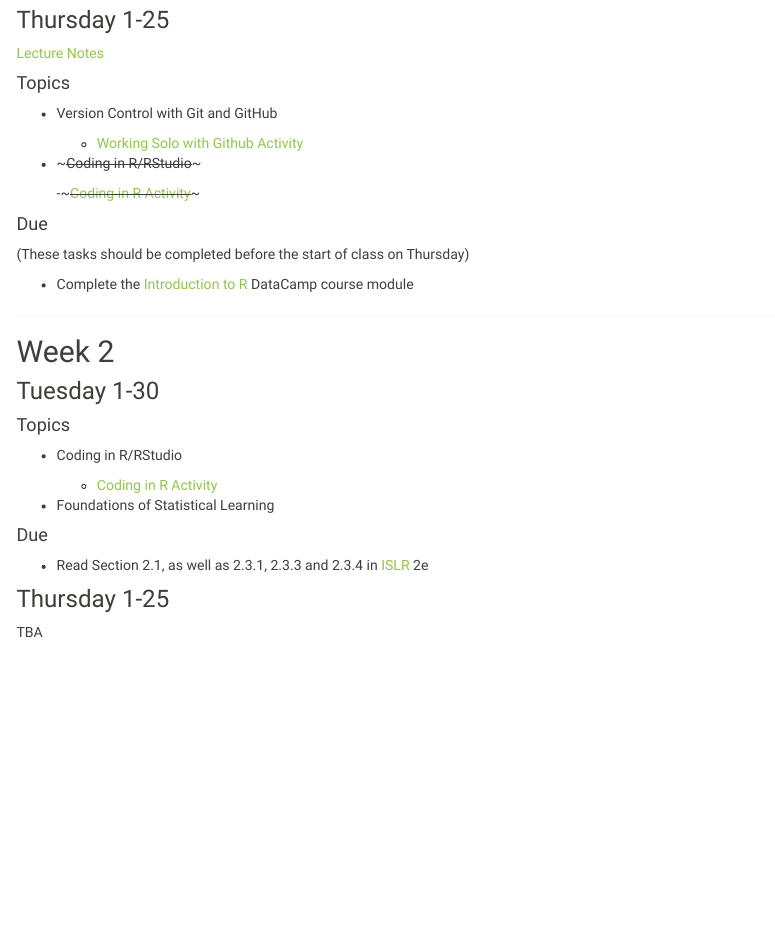
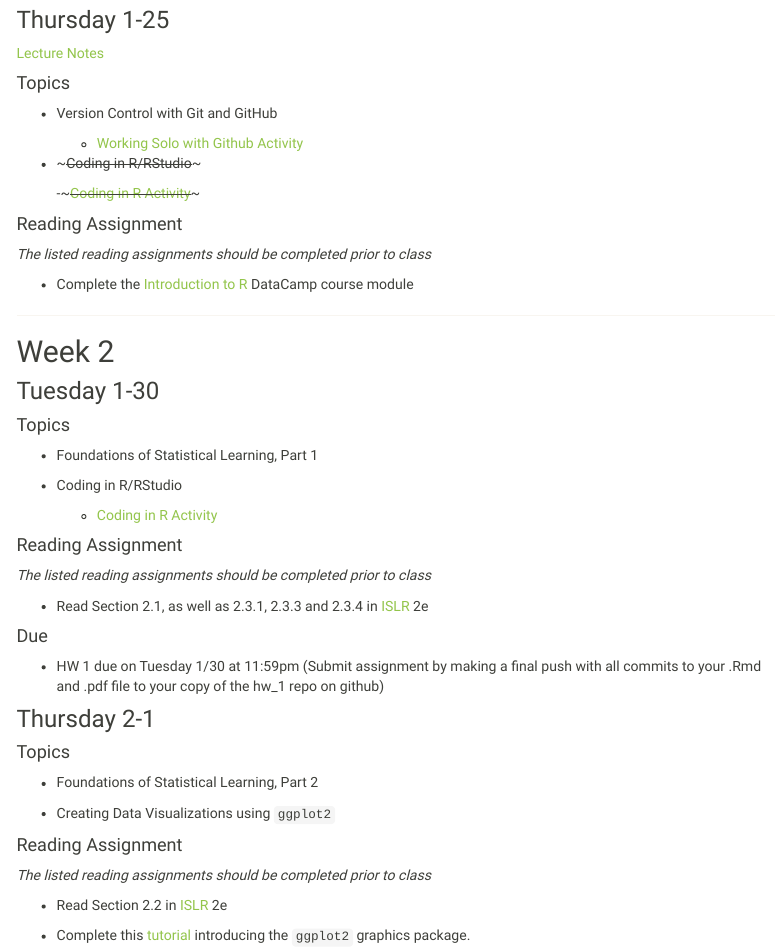
Before and after one commit to Grinnell-STA-295-S24/Grinnell-STA-295-S24.github.io, an R Markdown document (schedule.Rmd): the page in a window 1100 px wide, from 600 px down. The pictures show the output file schedule.html that the author committed with the source, opened offline; library style sheets and scripts come from the installed R packages; menus at the side of the page are left out.

Commit message:
added thurs week 2

```diff
--- a/schedule.Rmd
+++ b/schedule.Rmd
@@ -49,8 +49,9 @@ This page contains an in-depth daily schedule for our STA 295 course. Be sure to
 
 
 
-#### Due
-(These tasks should be completed before the start of class on Thursday)
+#### Reading Assignment
+
+*The listed reading assignments should be completed prior to class*
 
 
 - Complete the [Introduction to R](https://app.datacamp.com/learn/courses/free-introduction-to-r) DataCamp course module
@@ -67,18 +68,44 @@ This page contains an in-depth daily schedule for our STA 295 course. Be sure to
 
 #### Topics
 
+
+- Foundations of Statistical Learning, Part 1
+
 - Coding in R/RStudio
 
   - [Coding in R Activity](files/coding_in_R.pdf)
 
-- Foundations of Statistical Learning
 
+
+
+#### Reading Assignment
+
+*The listed reading assignments should be completed prior to class*
+
+- Read Section 2.1, as well as 2.3.1, 2.3.3 and 2.3.4 in [ISLR](https://www.statlearning.com/) 2e
 
 #### Due
 
-- Read Section 2.1, as well as 2.3.1, 2.3.3 and 2.3.4 in [ISLR](https://www.statlearning.com/) 2e
+- HW 1 due on Tuesday 1/30 at 11:59pm (Submit assignment by making a final push with all commits to your .Rmd and .pdf file to your copy of the hw_1 repo on github)
 
 
-### Thursday 1-25
+### Thursday 2-1
 
-TBA
+#### Topics
+
+
+- Foundations of Statistical Learning, Part 2
+
+- Creating Data Visualizations using `ggplot2`
+
+
+
+
+
+#### Reading Assignment
+
+*The listed reading assignments should be completed prior to class*
+
+- Read Section 2.2 in [ISLR](https://www.statlearning.com/) 2e
+
+- Complete this [tutorial](https://shiny.grinnell.edu/tutorial/5_ggplot2_MakingGraphs/#section-introduction) introducing the `ggplot2` graphics package.
```
Also changed, not shown: schedule.html.
